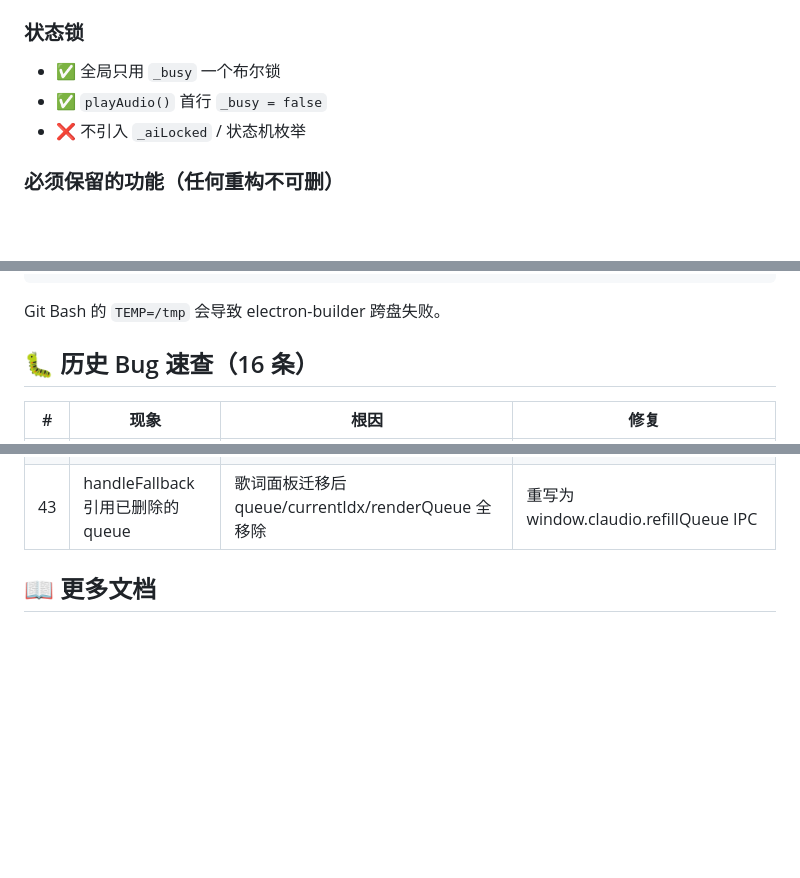
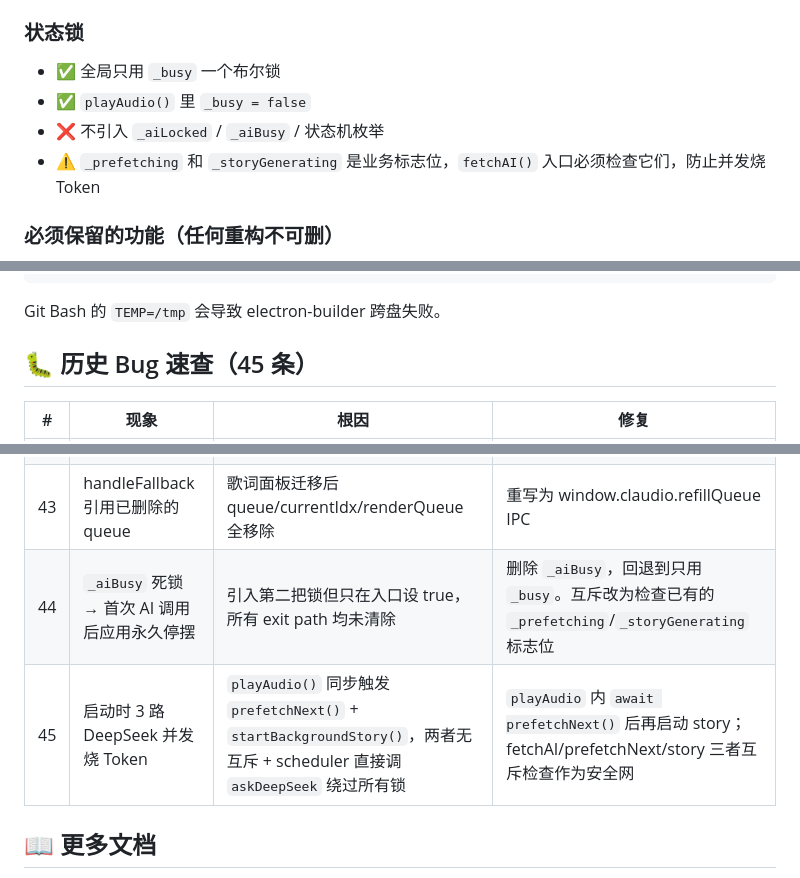
Before and after one commit to XCYuLian/musiClaudio, a Markdown page: CLAUDE.md, 3 parts joined by grey strips. Rendered like a GitHub page; blank space fills up the shorter version.

Commit message:
docs: add bugs 44-45 to registry, update lock rules
Bug 44: _aiBusy deadlock — second lock introduced without cleanup
Bug 45: playAudio fires prefetchNext + startBackgroundStory in parallel

Co-Authored-By: Claude Opus 4.7 <noreply@anthropic.com>

````diff
--- a/CLAUDE.md
+++ b/CLAUDE.md
@@ -112,8 +112,9 @@ Strong success criteria let you loop independently. Weak criteria ("make it work
 
 ### 状态锁
 - ✅ 全局只用 `_busy` 一个布尔锁
-- ✅ `playAudio()` 首行 `_busy = false`
-- ❌ 不引入 `_aiLocked` / 状态机枚举
+- ✅ `playAudio()` 里 `_busy = false`
+- ❌ 不引入 `_aiLocked` / `_aiBusy` / 状态机枚举
+- ⚠️ `_prefetching` 和 `_storyGenerating` 是业务标志位，`fetchAI()` 入口必须检查它们，防止并发烧 Token
 
 ### 必须保留的功能（任何重构不可删）
 1. `initSeek()` — 进度条拖拽
@@ -161,7 +162,7 @@ npm run build:portable # 便携版
 ```
 Git Bash 的 `TEMP=/tmp` 会导致 electron-builder 跨盘失败。
 
-## 🐛 历史 Bug 速查（16 条）
+## 🐛 历史 Bug 速查（45 条）
 
 | # | 现象 | 根因 | 修复 |
 |---|------|------|------|
@@ -208,6 +209,8 @@ Git Bash 的 `TEMP=/tmp` 会导致 electron-builder 跨盘失败。
 | 41 | refill 死循环烧 Token | filter 拦截→空→refill→AI→拦截→死循环 | 拦截后走 Chillwave 兜底 + `_lastRefill` 冷却 |
 | 42 | "刚听过这首"后卡死 | back-to-back reject 调 refill → AI 可能再推同一首 → 熔断停摆 | 直接走 handleFallback 硬兜底 |
 | 43 | handleFallback 引用已删除的 queue | 歌词面板迁移后 queue/currentIdx/renderQueue 全移除 | 重写为 window.claudio.refillQueue IPC |
+| 44 | `_aiBusy` 死锁 → 首次 AI 调用后应用永久停摆 | 引入第二把锁但只在入口设 true，所有 exit path 均未清除 | 删除 `_aiBusy`，回退到只用 `_busy`。互斥改为检查已有的 `_prefetching`/`_storyGenerating` 标志位 |
+| 45 | 启动时 3 路 DeepSeek 并发烧 Token | `playAudio()` 同步触发 `prefetchNext()` + `startBackgroundStory()`，两者无互斥 + scheduler 直接调 `askDeepSeek` 绕过所有锁 | `playAudio` 内 `await prefetchNext()` 后再启动 story；fetchAI/prefetchNext/story 三者互斥检查作为安全网 |
 
 ## 📖 更多文档
 - `docs/v1_context/architecture.md` — V1 架构详解
````
